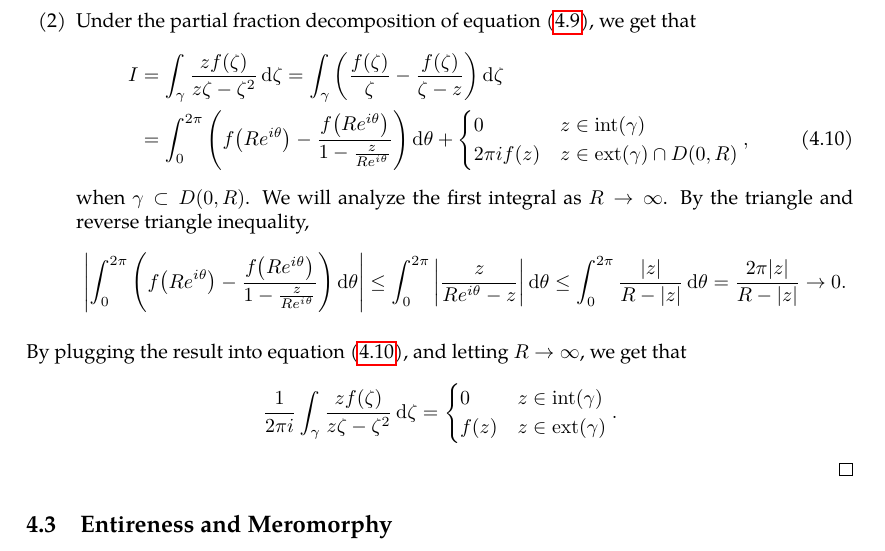
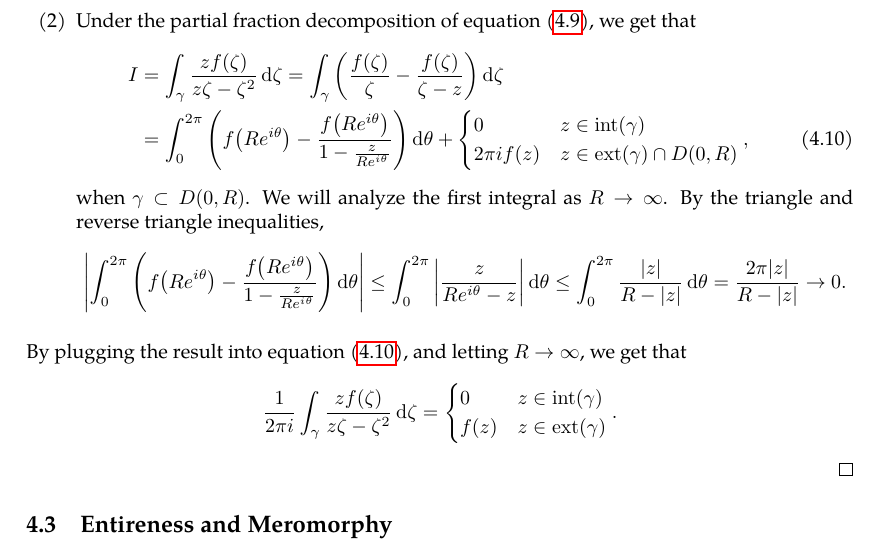
Before and after one commit to slipperking/complex-analysis-latex, a LaTeX document (main.tex): part of page 78 of 79, cut so that both start at the same text. Compiled offline with pdfLaTeX.

Commit message:
overleaf_to_git (Sat Jun 28 01:31:52 2025 -0700): update main.tex from r15553 to r15554

```diff
--- a/main.tex
+++ b/main.tex
@@ -1955,7 +1955,7 @@ The classification of the singularity at \(\infty\) is then reduced to the class
             2\pi if(z)&z\in\mathrm{ext}(\gamma)\cap D(0,R)
         \end{cases},\label{eq:cauchygoursatformulaexteriorpart2_prelimitintegral}
     \end{align} when \(\gamma\subset D(0,R)\).
-    We will analyze the first integral as \(R\to\infty\). By the triangle and reverse triangle inequality, \[\qty|\int_0^{2\pi}\qty(f\qty(Re^{i\theta})-\frac{f\qty(Re^{i\theta})}{1-\frac{z}{Re^{i\theta}}})\dd{\theta}|\leq\int_0^{2\pi}\qty|\frac{z}{Re^{i\theta}-z}|\dd{\theta}\leq\int_0^{2\pi}\frac{|z|}{R-|z|}\dd{\theta}=\frac{2\pi|z|}{R-|z|}\to0.\]
+    We will analyze the first integral as \(R\to\infty\). By the triangle and reverse triangle inequalities, \[\qty|\int_0^{2\pi}\qty(f\qty(Re^{i\theta})-\frac{f\qty(Re^{i\theta})}{1-\frac{z}{Re^{i\theta}}})\dd{\theta}|\leq\int_0^{2\pi}\qty|\frac{z}{Re^{i\theta}-z}|\dd{\theta}\leq\int_0^{2\pi}\frac{|z|}{R-|z|}\dd{\theta}=\frac{2\pi|z|}{R-|z|}\to0.\]
     \end{enumerate}
     By plugging the result into equation~\eqref{eq:cauchygoursatformulaexteriorpart2_prelimitintegral}, and letting \(R\to\infty\), we get that \[\frac{1}{2\pi i}\int_\gamma\frac{zf(\zeta)}{z\zeta-\zeta^2}\ddzeta=\begin{cases}
         0&z\in\mathrm{int}(\gamma)\\
```
